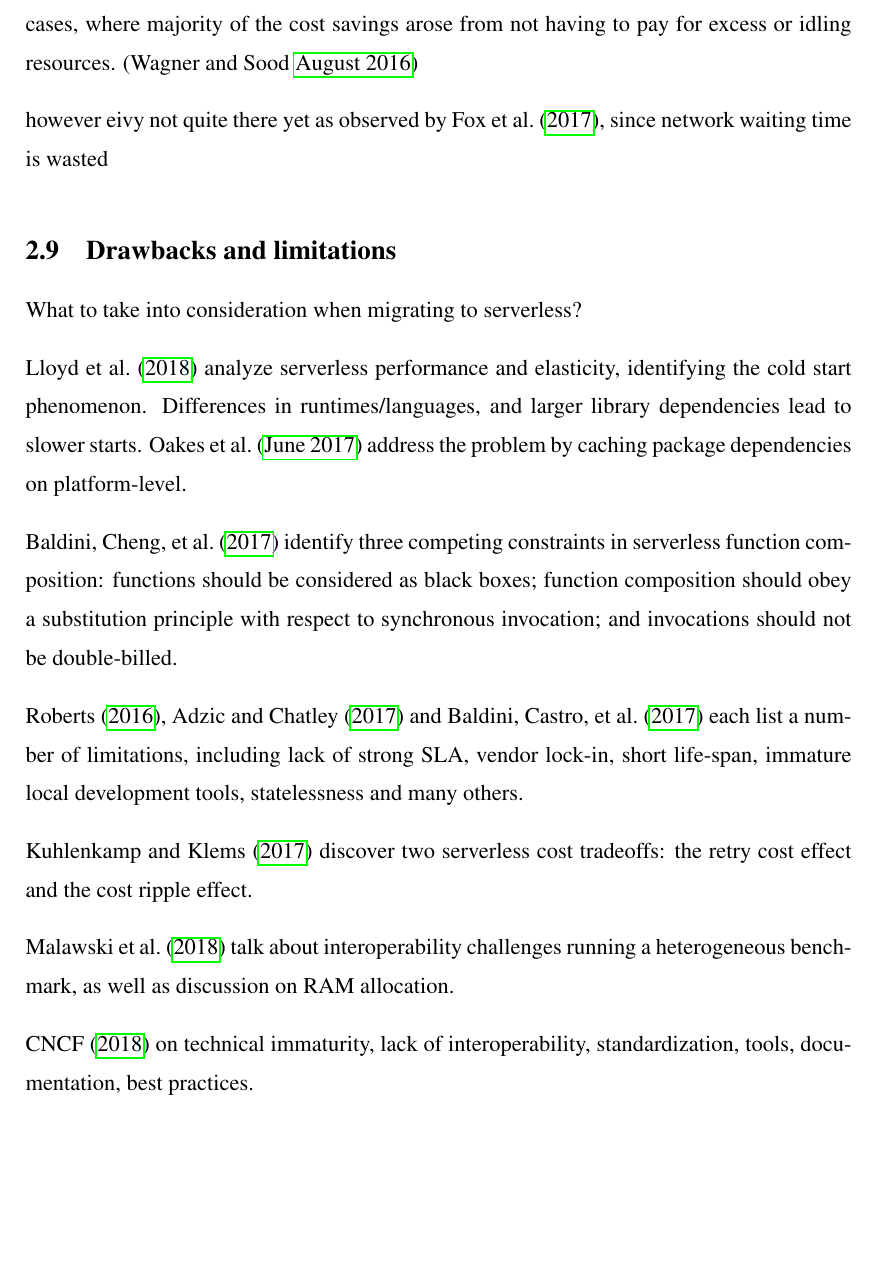
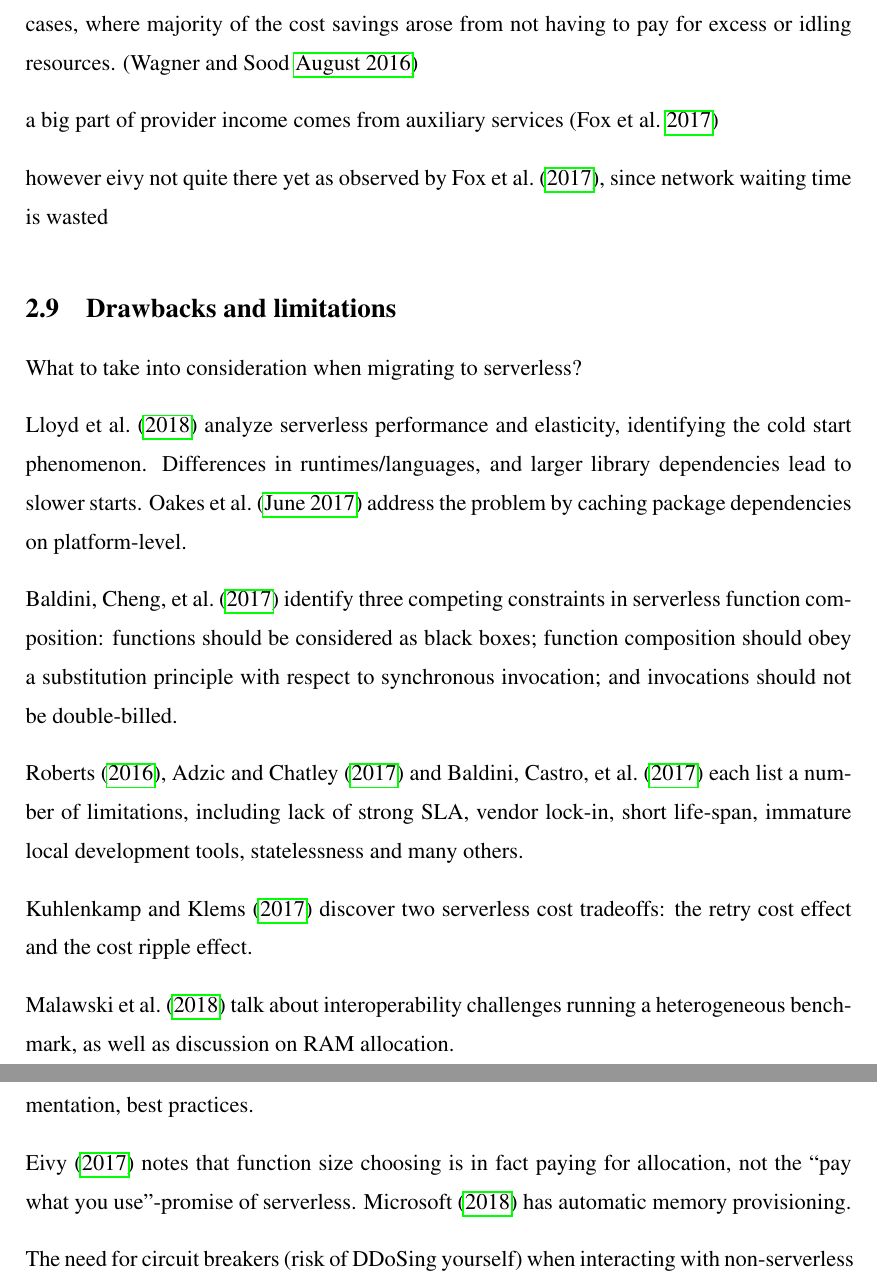
Before and after one commit to epiphone/gradu, a LaTeX thesis (src/enthesis.tex): part of page 30 of 44 before the commit and two parts of pages 30 and 31 of 44 after it, the two joined at a grey line, cut so that both start at the same text, the shorter picture padded with empty space. Compiled offline with pdfLaTeX.

Commit message:
Add notes

```diff
--- a/src/enthesis.tex
+++ b/src/enthesis.tex
@@ -332,5 +332,7 @@ other real-world cases
 
 A large part of the expenses incurred in developing today's computer systems derive from the need for \textit{resiliency}. Resiliency means the ability to withstand a major disruption caused by unknown events. A resilient system is expected to be up and functioning at all times, while simultaneously providing good performance and certain security guarantees. Meeting these requirements forces organizations to over-provision and isolate their cloud resources which leads to increased costs. The FaaS model can significantly reduce the cost of resiliency by offloading resource management to the provider. This was exemplified in the above uses cases, where majority of the cost savings arose from not having to pay for excess or idling resources. \parencite{wagner16resilient}
+
+a big part of provider income comes from auxiliary services \parencite{fox17}
 
 however eivy
 not quite there yet as observed by \textcite{fox17}, since network waiting time is wasted
@@ -350,6 +352,8 @@ What to take into consideration when migrating to serverless?
 \textcite{malawski18benchmark} talk about interoperability challenges running a heterogeneous benchmark, as well as discussion on RAM allocation.
 
 \textcite{cncf18serverlessWG} on technical immaturity, lack of interoperability, standardization, tools, documentation, best practices.
+
+\textcite{eivy2017wary} notes that function size choosing is in fact paying for allocation, not the ``pay what you use''-promise of serverless. \textcite{microsoft18azureFunctions} has automatic memory provisioning.
 
 The need for circuit breakers (risk of DDoSing yourself) when interacting with non-serverless components like a database. Mention novel cloud-native database services like Google's Cloud Spanner and AWS Aurora. Figure out a source for this -- \textcite{hohpe2004enterprise} might have a relevant pattern.
 
```
Also changed, not shown: src/enthesis.pdf, src/enthesis.tex (2 more changed lines).
